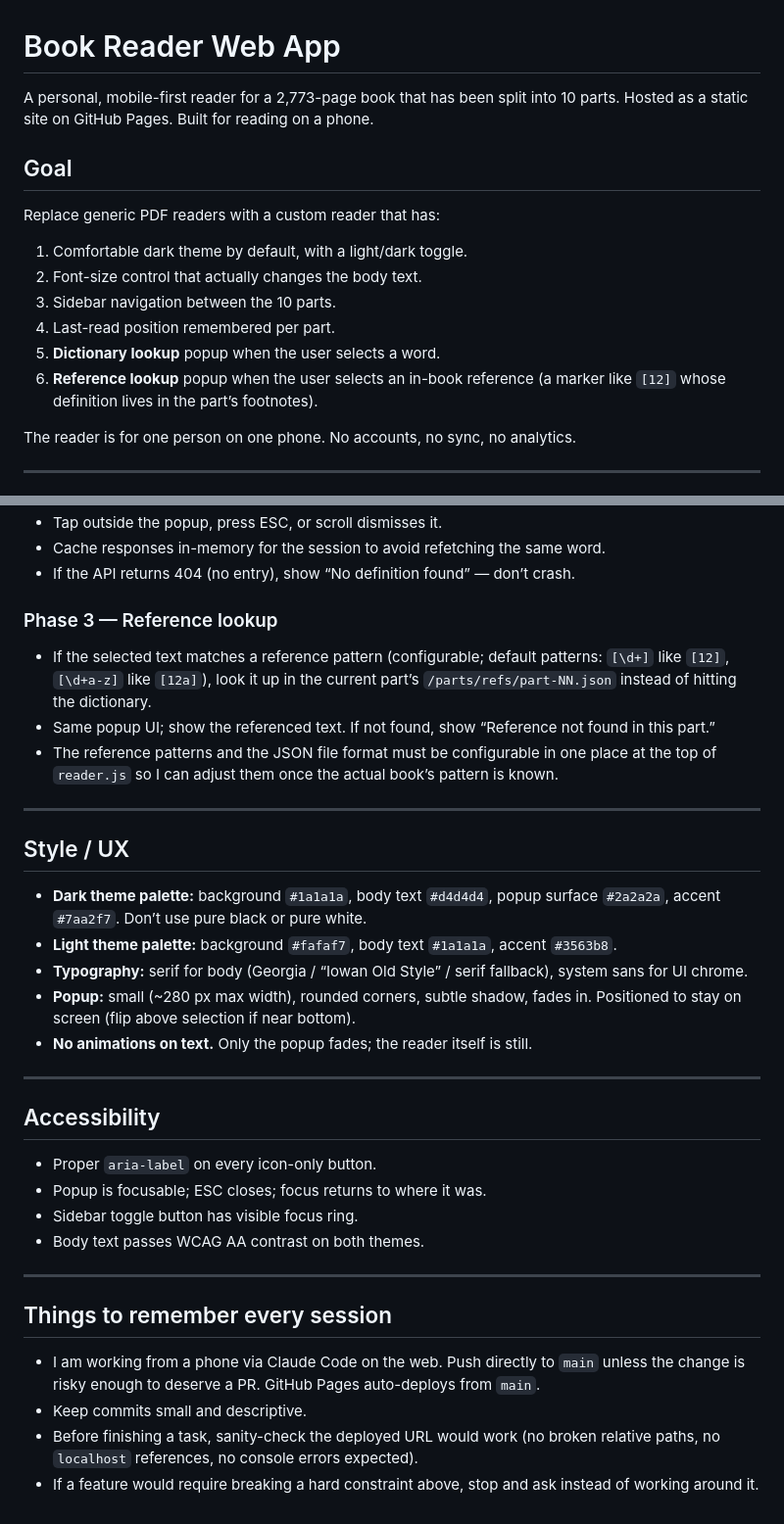
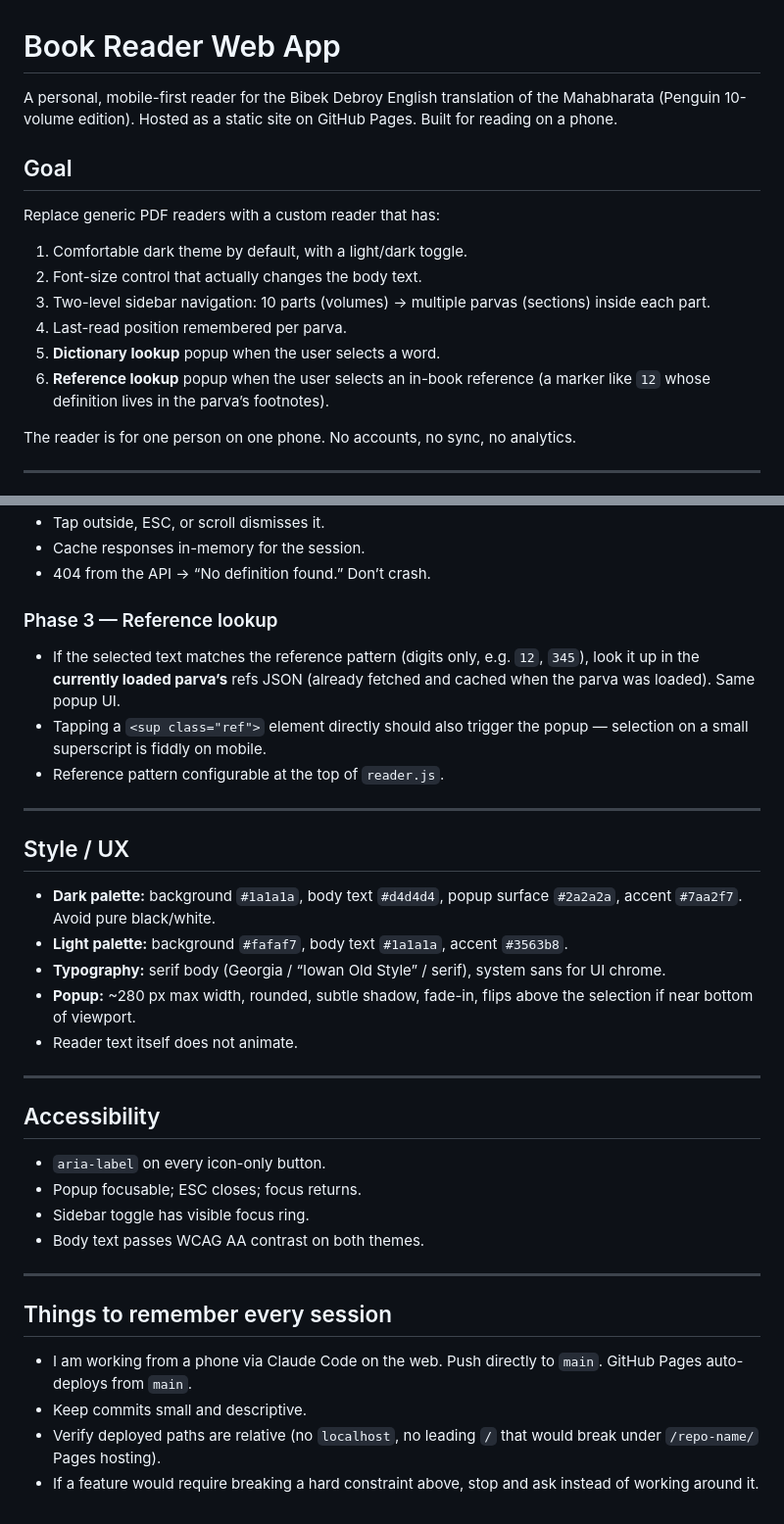
Before and after one commit to gotu0000/MahabharatReader, a Markdown page: CLAUDE.md, 2 parts joined by grey strips. Shown at 98% size. Rendered like a GitHub page.

```diff
--- a/CLAUDE.md
+++ b/CLAUDE.md
@@ -1,7 +1,8 @@
 # Book Reader Web App
 
-A personal, mobile-first reader for a 2,773-page book that has been split into
-10 parts. Hosted as a static site on GitHub Pages. Built for reading on a phone.
+A personal, mobile-first reader for the Bibek Debroy English translation
+of the Mahabharata (Penguin 10-volume edition). Hosted as a static site
+on GitHub Pages. Built for reading on a phone.
 
 ## Goal
 
@@ -9,11 +10,12 @@ Replace generic PDF readers with a custom reader that has:
 
 1. Comfortable dark theme by default, with a light/dark toggle.
 1. Font-size control that actually changes the body text.
-1. Sidebar navigation between the 10 parts.
-1. Last-read position remembered per part.
+1. Two-level sidebar navigation: 10 parts (volumes) → multiple parvas
+   (sections) inside each part.
+1. Last-read position remembered per parva.
 1. **Dictionary lookup** popup when the user selects a word.
 1. **Reference lookup** popup when the user selects an in-book reference
-   (a marker like `[12]` whose definition lives in the part’s footnotes).
+   (a marker like `12` whose definition lives in the parva’s footnotes).
 
 The reader is for one person on one phone. No accounts, no sync, no analytics.
 
@@ -81,51 +135,47 @@ graceful “Part not yet available” message — never a broken page.
   state while fetching.
-- Tap outside the popup, press ESC, or scroll dismisses it.
-- Cache responses in-memory for the session to avoid refetching the same word.
-- If the API returns 404 (no entry), show “No definition found” — don’t crash.
+- Tap outside, ESC, or scroll dismisses it.
+- Cache responses in-memory for the session.
+- 404 from the API → “No definition found.” Don’t crash.
 
 ### Phase 3 — Reference lookup
 
-- If the selected text matches a reference pattern (configurable; default
-  patterns: `[\d+]` like `[12]`, `[\d+a-z]` like `[12a]`), look it up in the
-  current part’s `/parts/refs/part-NN.json` instead of hitting the dictionary.
-- Same popup UI; show the referenced text. If not found, show “Reference not
-  found in this part.”
-- The reference patterns and the JSON file format must be configurable in one
-  place at the top of `reader.js` so I can adjust them once the actual book’s
-  pattern is known.
+- If the selected text matches the reference pattern (digits only, e.g.
+  `12`, `345`), look it up in the **currently loaded parva’s** refs JSON
+  (already fetched and cached when the parva was loaded). Same popup UI.
+- Tapping a `<sup class="ref">` element directly should also trigger the
+  popup — selection on a small superscript is fiddly on mobile.
+- Reference pattern configurable at the top of `reader.js`.
 
 -----
 
 ## Style / UX
 
-- **Dark theme palette:** background `#1a1a1a`, body text `#d4d4d4`,
-  popup surface `#2a2a2a`, accent `#7aa2f7`. Don’t use pure black or pure white.
-- **Light theme palette:** background `#fafaf7`, body text `#1a1a1a`, accent
-  `#3563b8`.
-- **Typography:** serif for body (Georgia / “Iowan Old Style” / serif fallback),
+- **Dark palette:** background `#1a1a1a`, body text `#d4d4d4`, popup
+  surface `#2a2a2a`, accent `#7aa2f7`. Avoid pure black/white.
+- **Light palette:** background `#fafaf7`, body text `#1a1a1a`, accent `#3563b8`.
+- **Typography:** serif body (Georgia / “Iowan Old Style” / serif),
   system sans for UI chrome.
-- **Popup:** small (~280 px max width), rounded corners, subtle shadow, fades
-  in. Positioned to stay on screen (flip above selection if near bottom).
-- **No animations on text.** Only the popup fades; the reader itself is still.
+- **Popup:** ~280 px max width, rounded, subtle shadow, fade-in,
+  flips above the selection if near bottom of viewport.
+- Reader text itself does not animate.
 
 -----
 
 ## Accessibility
 
-- Proper `aria-label` on every icon-only button.
-- Popup is focusable; ESC closes; focus returns to where it was.
-- Sidebar toggle button has visible focus ring.
+- `aria-label` on every icon-only button.
+- Popup focusable; ESC closes; focus returns.
+- Sidebar toggle has visible focus ring.
 - Body text passes WCAG AA contrast on both themes.
 
 -----
 
 ## Things to remember every session
 
-- I am working from a phone via Claude Code on the web. Push directly to `main`
-  unless the change is risky enough to deserve a PR. GitHub Pages auto-deploys
-  from `main`.
+- I am working from a phone via Claude Code on the web. Push directly
+  to `main`. GitHub Pages auto-deploys from `main`.
 - Keep commits small and descriptive.
-- Before finishing a task, sanity-check the deployed URL would work (no broken
-  relative paths, no `localhost` references, no console errors expected).
-- If a feature would require breaking a hard constraint above, stop and ask
-  instead of working around it.
+- Verify deployed paths are relative (no `localhost`, no leading `/`
+  that would break under `/repo-name/` Pages hosting).
+- If a feature would require breaking a hard constraint above, stop
+  and ask instead of working around it.
```
Also changed, not shown: other parts of CLAUDE.md (+82 -30 lines).
